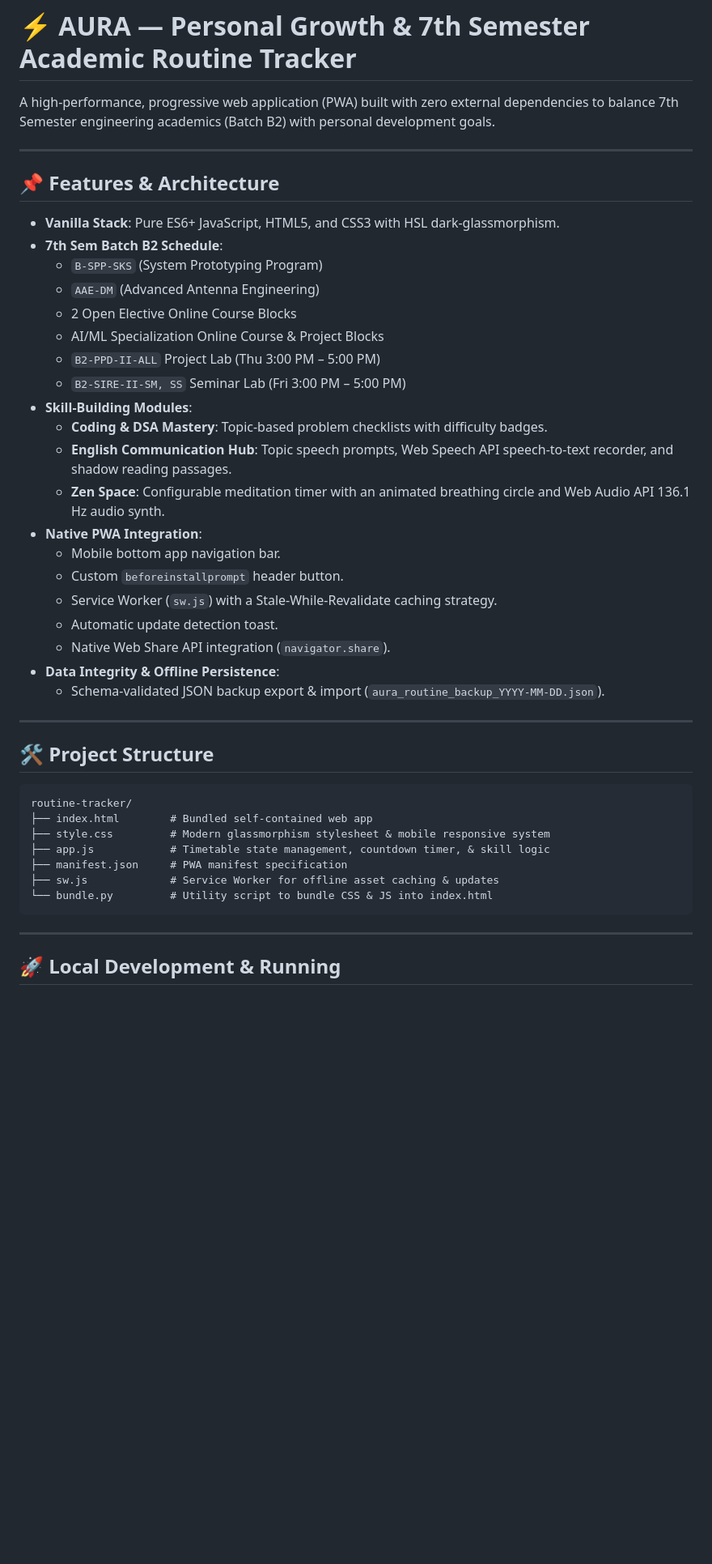
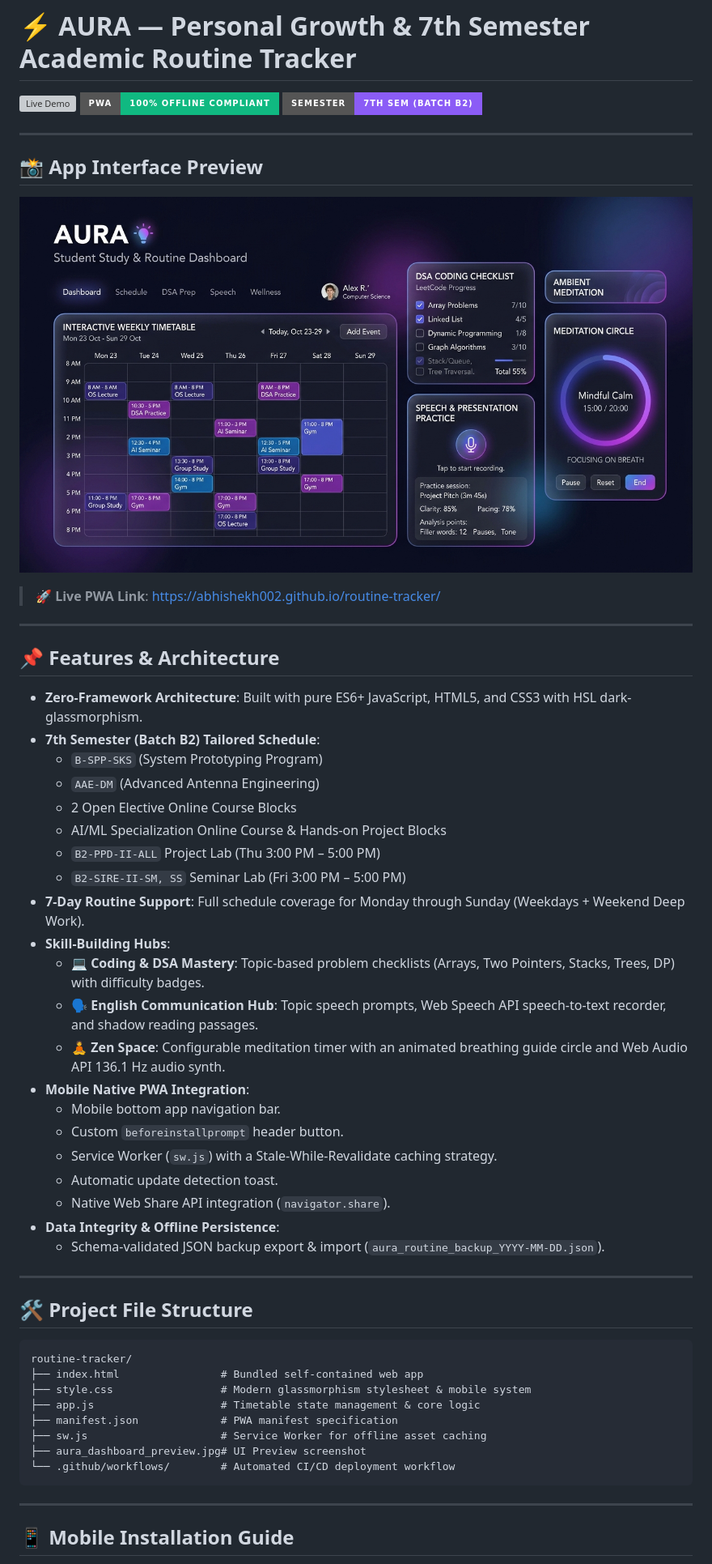
Before and after one commit to abhishekh002/routine-tracker, a Markdown page: README.md, the part around one of its changes. Shown at 81% size. GitHub-like rendering; pictures changed too: aura_dashboard_preview.jpg (added); badges without logos; blank space fills up the shorter version; grey boxes are pictures that could not be loaded.

Commit message:
docs: add live link and screenshot preview to README

````diff
--- a/README.md
+++ b/README.md
@@ -1,24 +1,35 @@
 # ⚡ AURA — Personal Growth & 7th Semester Academic Routine Tracker
 
-A high-performance, progressive web application (PWA) built with zero external dependencies to balance 7th Semester engineering academics (Batch B2) with personal development goals.
+[![Live Demo](https://img.shields.io/badge/Live%20App-https%3A%2F%2Fabhishekh002.github.io%2Froutine--tracker%2F-6366f1?style=for-the-badge&logo=googlechrome&logoColor=white)](https://abhishekh002.github.io/routine-tracker/)
+[![PWA](https://img.shields.io/badge/PWA-100%25%20Offline%20Compliant-10b981?style=for-the-badge&logo=pwa&logoColor=white)](https://abhishekh002.github.io/routine-tracker/)
+[![Batch B2](https://img.shields.io/badge/Semester-7th%20Sem%20(Batch%20B2)-8b5cf6?style=for-the-badge)](https://abhishekh002.github.io/routine-tracker/)
+
+---
+
+## 📸 App Interface Preview
+
+![AURA Dashboard Preview](./aura_dashboard_preview.jpg)
+
+> 🚀 **Live PWA Link**: [https://abhishekh002.github.io/routine-tracker/](https://abhishekh002.github.io/routine-tracker/)
 
 ---
 
 ## 📌 Features & Architecture
 
-- **Vanilla Stack**: Pure ES6+ JavaScript, HTML5, and CSS3 with HSL dark-glassmorphism.
-- **7th Sem Batch B2 Schedule**:
+- **Zero-Framework Architecture**: Built with pure ES6+ JavaScript, HTML5, and CSS3 with HSL dark-glassmorphism.
+- **7th Semester (Batch B2) Tailored Schedule**:
   - `B-SPP-SKS` (System Prototyping Program)
   - `AAE-DM` (Advanced Antenna Engineering)
   - 2 Open Elective Online Course Blocks
-  - AI/ML Specialization Online Course & Project Blocks
+  - AI/ML Specialization Online Course & Hands-on Project Blocks
   - `B2-PPD-II-ALL` Project Lab (Thu 3:00 PM – 5:00 PM)
   - `B2-SIRE-II-SM, SS` Seminar Lab (Fri 3:00 PM – 5:00 PM)
-- **Skill-Building Modules**:
-  - **Coding & DSA Mastery**: Topic-based problem checklists with difficulty badges.
-  - **English Communication Hub**: Topic speech prompts, Web Speech API speech-to-text recorder, and shadow reading passages.
-  - **Zen Space**: Configurable meditation timer with an animated breathing circle and Web Audio API 136.1 Hz audio synth.
-- **Native PWA Integration**:
+- **7-Day Routine Support**: Full schedule coverage for Monday through Sunday (Weekdays + Weekend Deep Work).
+- **Skill-Building Hubs**:
+  - 💻 **Coding & DSA Mastery**: Topic-based problem checklists (Arrays, Two Pointers, Stacks, Trees, DP) with difficulty badges.
+  - 🗣️ **English Communication Hub**: Topic speech prompts, Web Speech API speech-to-text recorder, and shadow reading passages.
+  - 🧘 **Zen Space**: Configurable meditation timer with an animated breathing guide circle and Web Audio API 136.1 Hz audio synth.
+- **Mobile Native PWA Integration**:
   - Mobile bottom app navigation bar.
   - Custom `beforeinstallprompt` header button.
   - Service Worker (`sw.js`) with a Stale-While-Revalidate caching strategy.
@@ -29,19 +40,20 @@ A high-performance, progressive web application (PWA) built with zero external d
 
 ---
 
-## 🛠️ Project Structure
+## 🛠️ Project File Structure
 
 ```
 routine-tracker/
-├── index.html        # Bundled self-contained web app
-├── style.css         # Modern glassmorphism stylesheet & mobile responsive system
-├── app.js            # Timetable state management, countdown timer, & skill logic
-├── manifest.json     # PWA manifest specification
-├── sw.js             # Service Worker for offline asset caching & updates
-└── bundle.py         # Utility script to bundle CSS & JS into index.html
+├── index.html                # Bundled self-contained web app
+├── style.css                 # Modern glassmorphism stylesheet & mobile system
+├── app.js                    # Timetable state management & core logic
+├── manifest.json             # PWA manifest specification
+├── sw.js                     # Service Worker for offline asset caching
+├── aura_dashboard_preview.jpg# UI Preview screenshot
+└── .github/workflows/        # Automated CI/CD deployment workflow
 ```
 
 ---
 
-## 🚀 Local Development & Running
+## 📱 Mobile Installation Guide
 
````
Also changed, not shown: other parts of README.md (+3 -9 lines).
